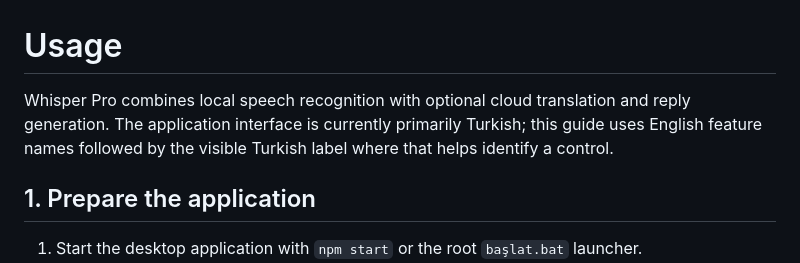
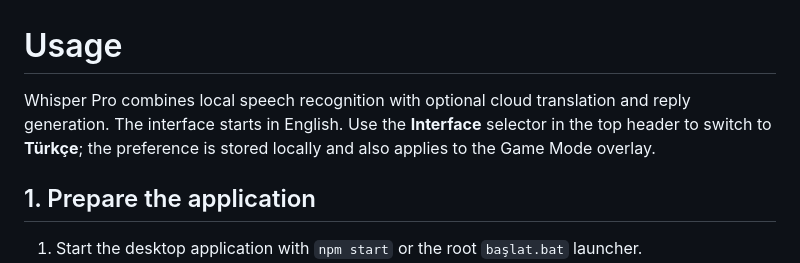
Before and after one commit to dorukakindev/whisper-live-translator, a Markdown page: docs/USAGE.md, the part around the change. GitHub-like rendering.

```diff
--- a/docs/USAGE.md
+++ b/docs/USAGE.md
@@ -1,6 +1,6 @@
 # Usage
 
-Whisper Pro combines local speech recognition with optional cloud translation and reply generation. The application interface is currently primarily Turkish; this guide uses English feature names followed by the visible Turkish label where that helps identify a control.
+Whisper Pro combines local speech recognition with optional cloud translation and reply generation. The interface starts in English. Use the **Interface** selector in the top header to switch to **Türkçe**; the preference is stored locally and also applies to the Game Mode overlay.
 
 ## 1. Prepare the application
 
```
Also changed, not shown: DESIGN.md (+1 -1 lines), README.md (+1 -1 lines), docs/media/whisper-pro-conversation.png, docs/media/whisper-pro-game-mode-settings.png, docs/media/whisper-pro-game-mode.png, docs/media/whisper-pro-reading-mode.png, 11 other files.
